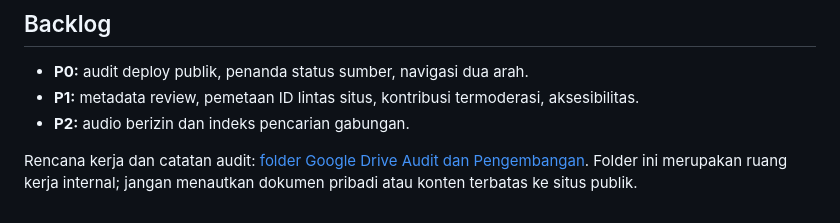
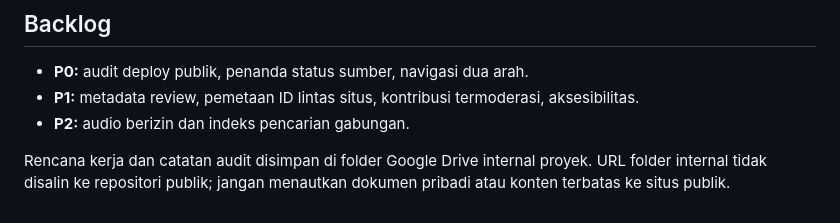
Before and after one commit to ensiklopediamandailing/ensiklopediamandailing.github.io, a Markdown page: docs/MVP_DATA_GOVERNANCE.md, the part around the change. Drawn GitHub-style.

Commit message:
Remove internal Drive folder URL from public governance document (#8)

```diff
--- a/docs/MVP_DATA_GOVERNANCE.md
+++ b/docs/MVP_DATA_GOVERNANCE.md
@@ -58,4 +58,4 @@ Halaman `kontributor.html` di GitHub Pages menyimpan draf lokal di browser. Kode
 - **P1:** metadata review, pemetaan ID lintas situs, kontribusi termoderasi, aksesibilitas.
 - **P2:** audio berizin dan indeks pencarian gabungan.
 
-Rencana kerja dan catatan audit: [folder Google Drive Audit dan Pengembangan](https://drive.google.com/drive/folders/1OEdcxyzmDRUAksewLPCFH0G_eUbUSFwq). Folder ini merupakan ruang kerja internal; jangan menautkan dokumen pribadi atau konten terbatas ke situs publik.
+Rencana kerja dan catatan audit disimpan di folder Google Drive internal proyek. URL folder internal tidak disalin ke repositori publik; jangan menautkan dokumen pribadi atau konten terbatas ke situs publik.
```
